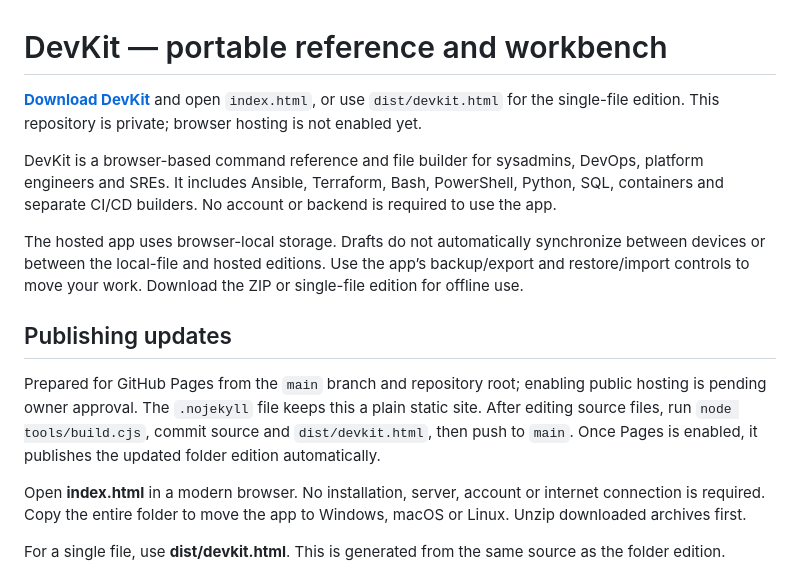
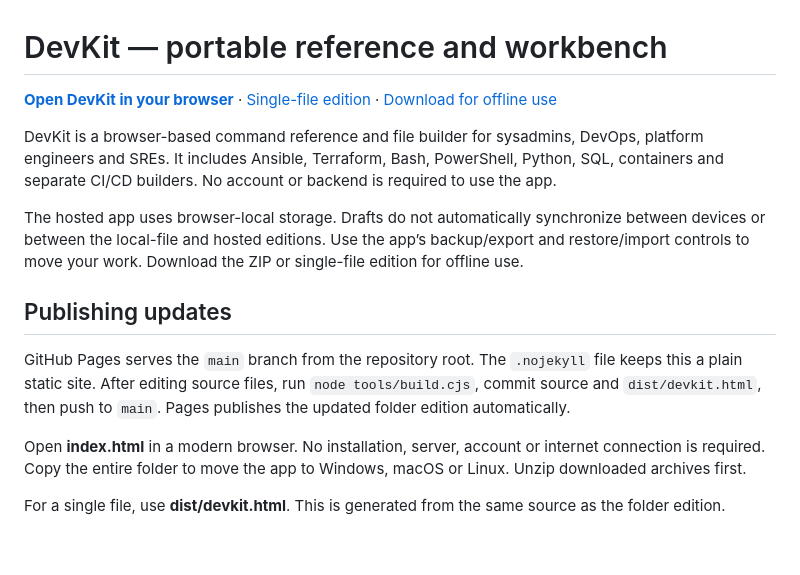
Before and after one commit to Araneus84/devkit, a Markdown page: README.md, the part around the change. Rendered like a GitHub page; blank space fills up the shorter version.

Commit message:
Link live GitHub Pages app and offline downloads

```diff
--- a/README.md
+++ b/README.md
@@ -1,6 +1,6 @@
 # DevKit — portable reference and workbench
 
-**[Download DevKit](https://github.com/Araneus84/devkit/archive/refs/heads/main.zip)** and open `index.html`, or use `dist/devkit.html` for the single-file edition. This repository is private; browser hosting is not enabled yet.
+**[Open DevKit in your browser](https://araneus84.github.io/devkit/)** · [Single-file edition](https://araneus84.github.io/devkit/dist/devkit.html) · [Download for offline use](https://github.com/Araneus84/devkit/archive/refs/heads/main.zip)
 
 DevKit is a browser-based command reference and file builder for sysadmins, DevOps, platform engineers and SREs. It includes Ansible, Terraform, Bash, PowerShell, Python, SQL, containers and separate CI/CD builders. No account or backend is required to use the app.
 
@@ -8,7 +8,7 @@ The hosted app uses browser-local storage. Drafts do not automatically synchroni
 
 ## Publishing updates
 
-Prepared for GitHub Pages from the `main` branch and repository root; enabling public hosting is pending owner approval. The `.nojekyll` file keeps this a plain static site. After editing source files, run `node tools/build.cjs`, commit source and `dist/devkit.html`, then push to `main`. Once Pages is enabled, it publishes the updated folder edition automatically.
+GitHub Pages serves the `main` branch from the repository root. The `.nojekyll` file keeps this a plain static site. After editing source files, run `node tools/build.cjs`, commit source and `dist/devkit.html`, then push to `main`. Pages publishes the updated folder edition automatically.
 
 
 Open **index.html** in a modern browser. No installation, server, account or internet connection is required. Copy the entire folder to move the app to Windows, macOS or Linux. Unzip downloaded archives first.
```
